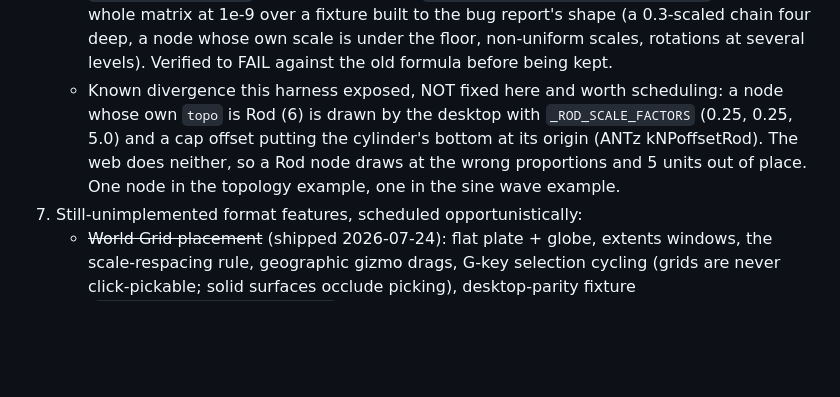
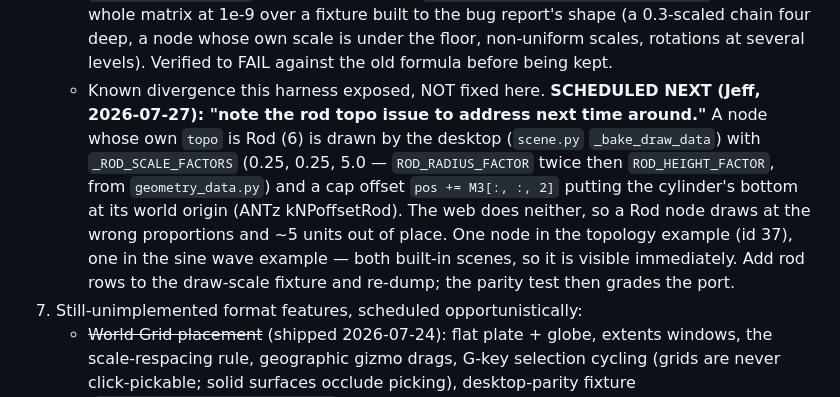
Before and after one commit to jsale/glyphviz-web, a Markdown page: CLAUDE.md, the part around the change. Rendered like a GitHub page; blank space fills up the shorter version.

Commit message:
Note the Rod-topology draw divergence as the next scheduled task
Jeff asked for it to be picked up next session. Records the exact desktop
source of the rule (_ROD_SCALE_FACTORS and the kNPoffsetRod cap offset),
which scenes show it, and how the new draw-matrix parity harness grades
the port once it starts.

Co-Authored-By: Claude Opus 5 <noreply@anthropic.com>

```diff
--- a/CLAUDE.md
+++ b/CLAUDE.md
@@ -676,13 +676,19 @@ something to decide now).
         chain four deep, a node whose own scale is under the floor,
         non-uniform scales, rotations at several levels). Verified to FAIL
         against the old formula before being kept.
-      - Known divergence this harness exposed, NOT fixed here and worth
-        scheduling: a node whose own `topo` is Rod (6) is drawn by the
-        desktop with `_ROD_SCALE_FACTORS` (0.25, 0.25, 5.0) and a cap
-        offset putting the cylinder's bottom at its origin (ANTz
-        kNPoffsetRod). The web does neither, so a Rod node draws at the
-        wrong proportions and 5 units out of place. One node in the
-        topology example, one in the sine wave example.
+      - Known divergence this harness exposed, NOT fixed here.
+        **SCHEDULED NEXT (Jeff, 2026-07-27): "note the rod topo issue to
+        address next time around."** A node whose own `topo` is Rod (6)
+        is drawn by the desktop (`scene.py` `_bake_draw_data`) with
+        `_ROD_SCALE_FACTORS` (0.25, 0.25, 5.0 — `ROD_RADIUS_FACTOR` twice
+        then `ROD_HEIGHT_FACTOR`, from `geometry_data.py`) and a cap
+        offset `pos += M3[:, :, 2]` putting the cylinder's bottom at its
+        world origin (ANTz kNPoffsetRod). The web does neither, so a Rod
+        node draws at the wrong proportions and ~5 units out of place.
+        One node in the topology example (id 37), one in the sine wave
+        example — both built-in scenes, so it is visible immediately.
+        Add rod rows to the draw-scale fixture and re-dump; the parity
+        test then grades the port.
 7. Still-unimplemented format features, scheduled opportunistically:
    - ~~World Grid placement~~ (shipped 2026-07-24): flat plate + globe,
      extents windows, the scale-respacing rule, geographic gizmo drags,
```
